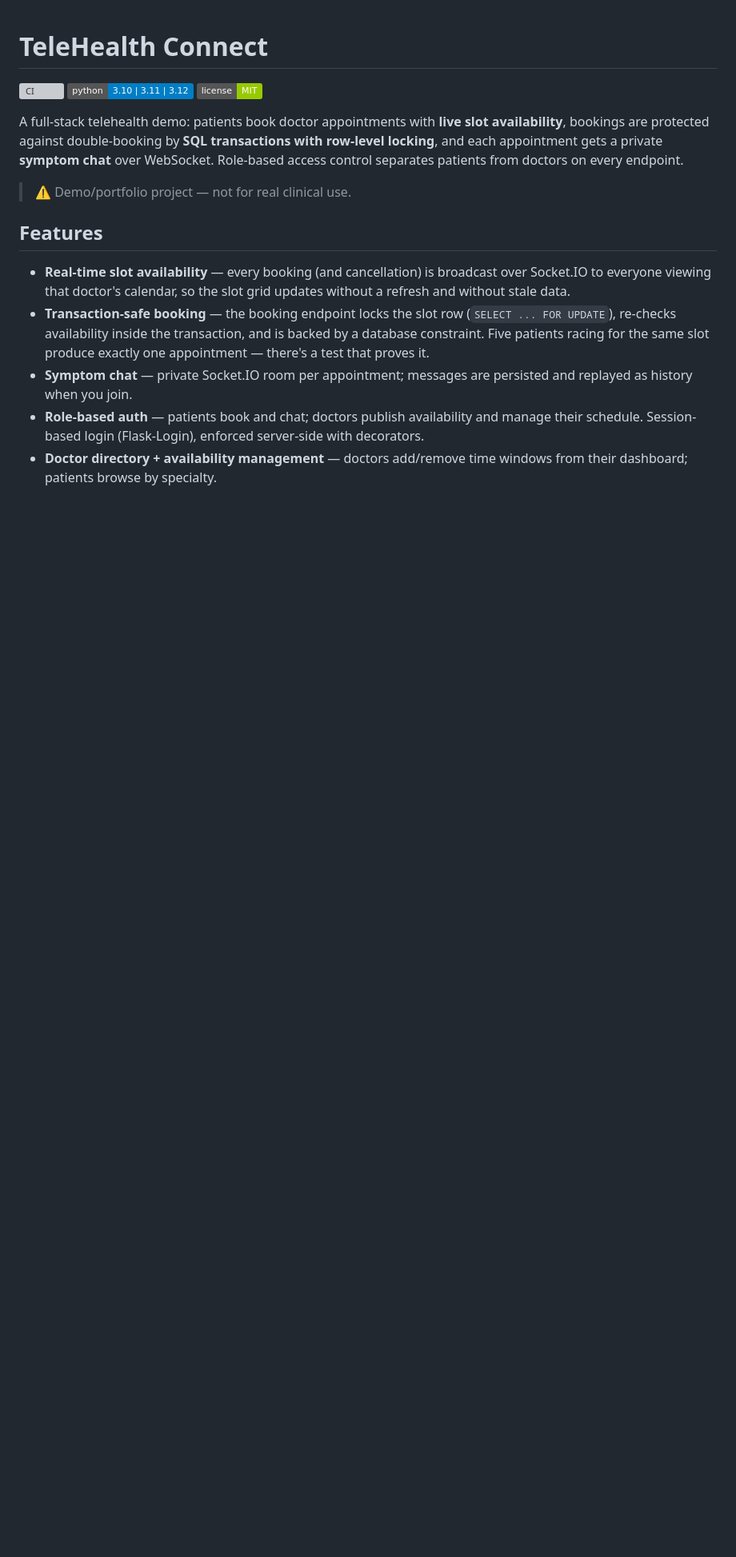
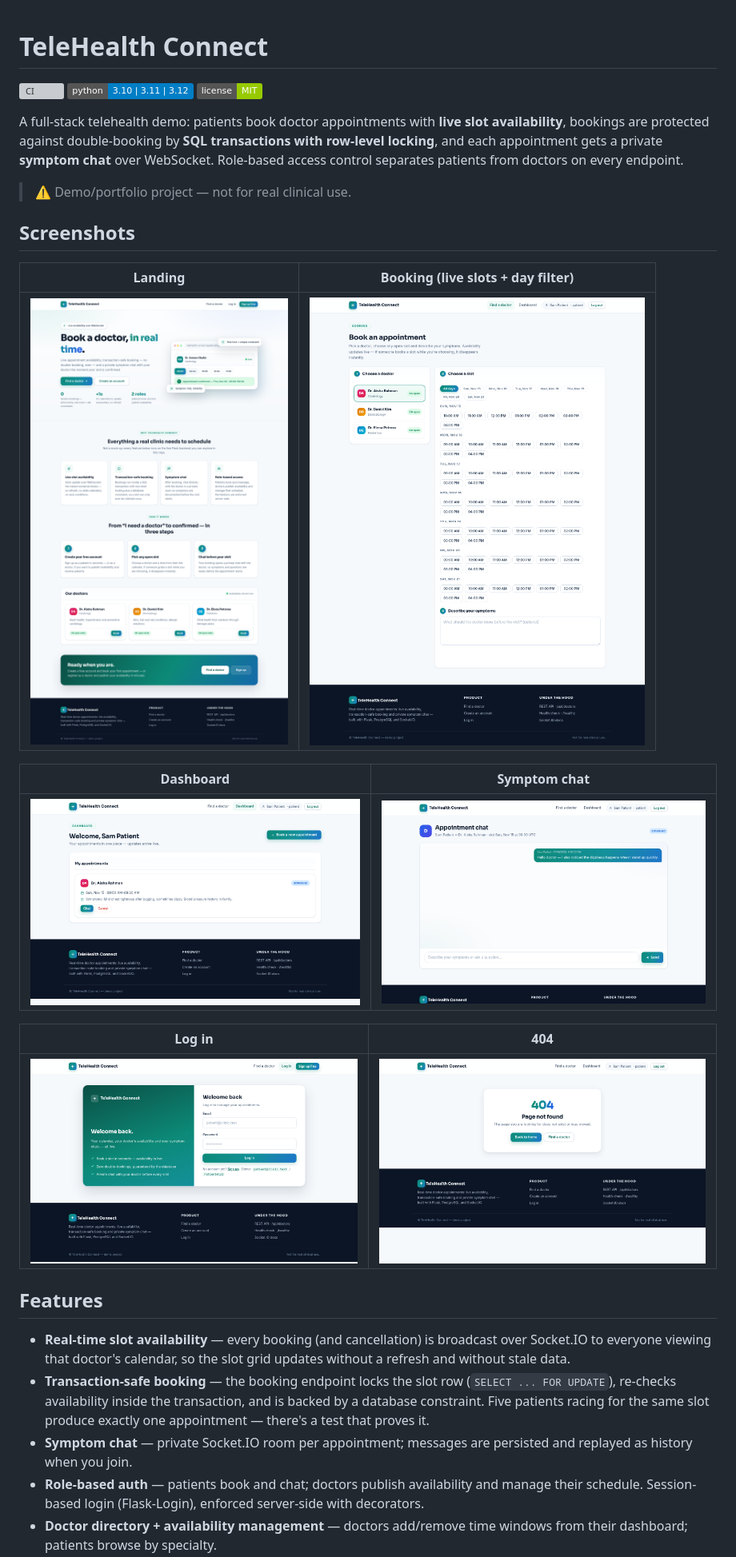
Before and after one commit to PiyushKatankar/Telehealth-Connect, a Markdown page: README.md, the part around one of its changes. Shown at 80% size. GitHub-like rendering; pictures changed too: docs/screenshots/booking.png (added), docs/screenshots/chat.png (added), docs/screenshots/dashboard.png (added); badges without logos; blank space fills up the shorter version; grey boxes are pictures that could not be loaded.

```diff
--- a/README.md
+++ b/README.md
@@ -13,6 +13,20 @@ transactions with row-level locking**, and each appointment gets a private
 from doctors on every endpoint.
 
 > ⚠️ Demo/portfolio project — not for real clinical use.
+
+## Screenshots
+
+| Landing | Booking (live slots + day filter) |
+| --- | --- |
+| ![Landing page](docs/screenshots/landing.png) | ![Booking page](docs/screenshots/booking.png) |
+
+| Dashboard | Symptom chat |
+| --- | --- |
+| ![Dashboard](docs/screenshots/dashboard.png) | ![Chat](docs/screenshots/chat.png) |
+
+| Log in | 404 |
+| --- | --- |
+| ![Login](docs/screenshots/login.png) | ![404](docs/screenshots/error-404.png) |
 
 ## Features
 
```
Also changed, not shown: other parts of README.md (+70 -11 lines), 4 other files.
